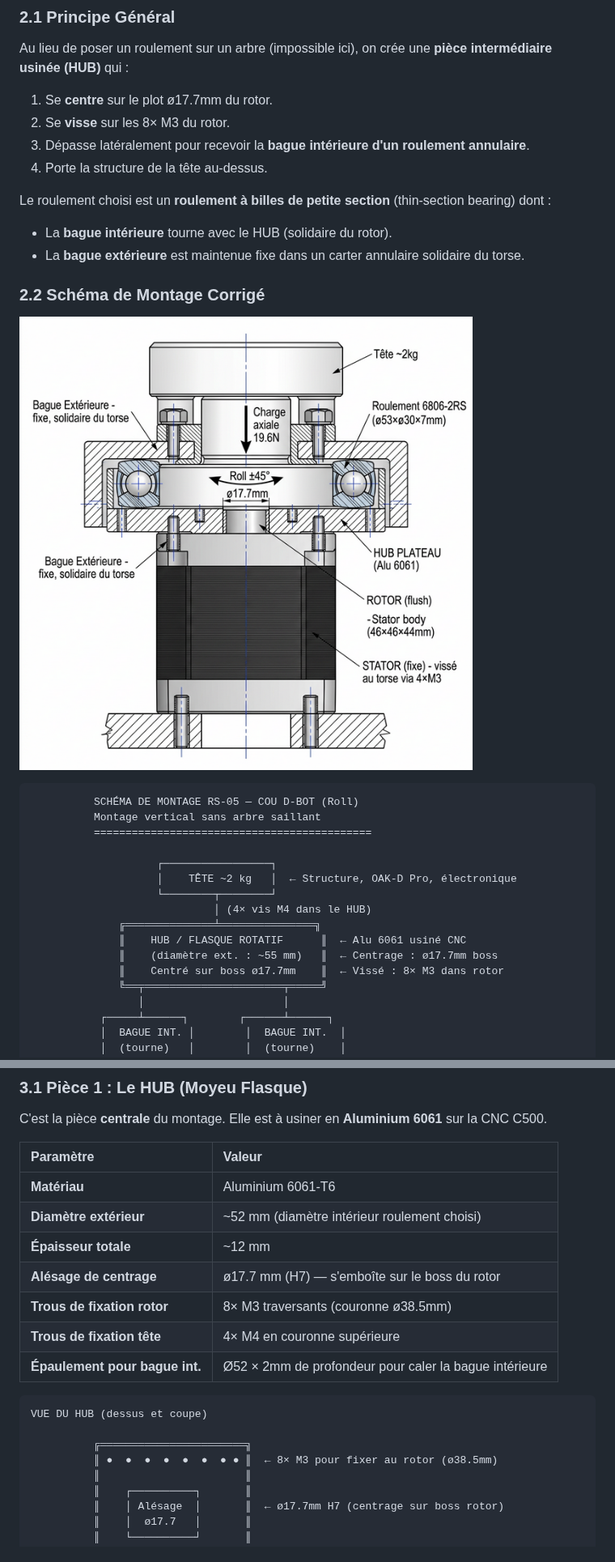
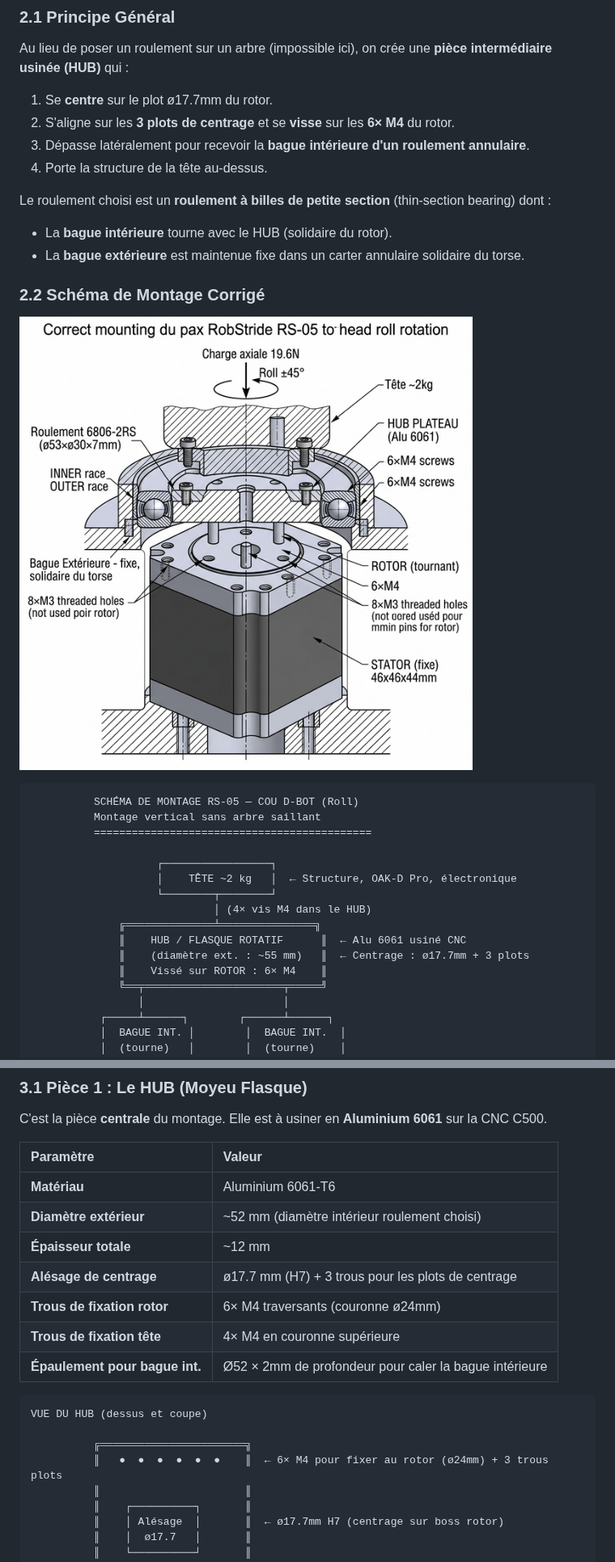
Before and after one commit to d-sergent/dbot-documentation, a Markdown page: 29_Etude_Montage_Cou_RS05.md, 2 parts joined by grey strips. Shown at 81% size. GitHub-like rendering; pictures changed too: assets/img_rs05_head_mount_annular.png.

Commit message:
Fix: Corrected rotor mounting interface in RS-05 study to use 6xM4 and 3 pins instead of 8xM3

```diff
--- a/29_Etude_Montage_Cou_RS05.md
+++ b/29_Etude_Montage_Cou_RS05.md
@@ -48,7 +47,7 @@ Cette annexe détaille la conception du montage vertical d'un moteur **RobStride
 
 Au lieu de poser un roulement sur un arbre (impossible ici), on crée une **pièce intermédiaire usinée (HUB)** qui :
 1. Se **centre** sur le plot ø17.7mm du rotor.
-2. Se **visse** sur les 8× M3 du rotor.
+2. S'aligne sur les **3 plots de centrage** et se **visse** sur les **6× M4** du rotor.
 3. Dépasse latéralement pour recevoir la **bague intérieure d'un roulement annulaire**.
 4. Porte la structure de la tête au-dessus.
 
@@ -71,8 +70,8 @@ Le roulement choisi est un **roulement à billes de petite section** (thin-secti
                              │ (4× vis M4 dans le HUB)
               ╔══════════════╧═══════════════╗
               ║    HUB / FLASQUE ROTATIF      ║  ← Alu 6061 usiné CNC
-              ║    (diamètre ext. : ~55 mm)   ║  ← Centrage : ø17.7mm boss
-              ║    Centré sur boss ø17.7mm    ║  ← Vissé : 8× M3 dans rotor
+              ║    (diamètre ext. : ~55 mm)   ║  ← Centrage : ø17.7mm + 3 plots
+              ║    Vissé sur ROTOR : 6× M4    ║
               ╚══╤══════════════════════╤═════╝
                  │                      │
            ┌─────┴──────┐        ┌──────┴──────┐
@@ -150,8 +149,8 @@ C'est la pièce **centrale** du montage. Elle est à usiner en **Aluminium 6061*
 | **Matériau** | Aluminium 6061-T6 |
 | **Diamètre extérieur** | ~52 mm (diamètre intérieur roulement choisi) |
 | **Épaisseur totale** | ~12 mm |
-| **Alésage de centrage** | ø17.7 mm (H7) — s'emboîte sur le boss du rotor |
-| **Trous de fixation rotor** | 8× M3 traversants (couronne ø38.5mm) |
+| **Alésage de centrage** | ø17.7 mm (H7) + 3 trous pour les plots de centrage |
+| **Trous de fixation rotor** | 6× M4 traversants (couronne ø24mm) |
 | **Trous de fixation tête** | 4× M4 en couronne supérieure |
 | **Épaulement pour bague int.** | Ø52 × 2mm de profondeur pour caler la bague intérieure |
 
@@ -159,7 +158,7 @@ C'est la pièce **centrale** du montage. Elle est à usiner en **Aluminium 6061*
 VUE DU HUB (dessus et coupe)
 
           ╔═══════════════════════╗
-          ║ ●  ●  ●  ●  ●  ●  ● ● ║  ← 8× M3 pour fixer au rotor (ø38.5mm)
+          ║   ●  ●  ●  ●  ●  ●    ║  ← 6× M4 pour fixer au rotor (ø24mm) + 3 trous plots
           ║                       ║
           ║    ┌──────────┐       ║
           ║    │ Alésage  │       ║  ← ø17.7mm H7 (centrage sur boss rotor)
```
Also changed, not shown: other parts of 29_Etude_Montage_Cou_RS05.md (+8 -9 lines).
